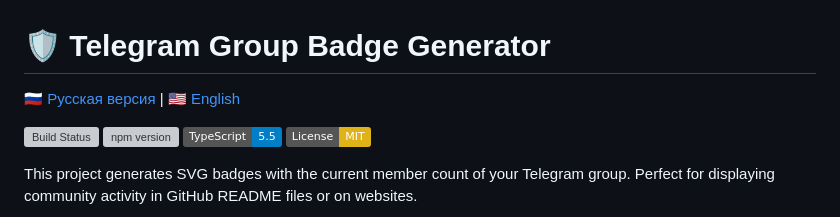
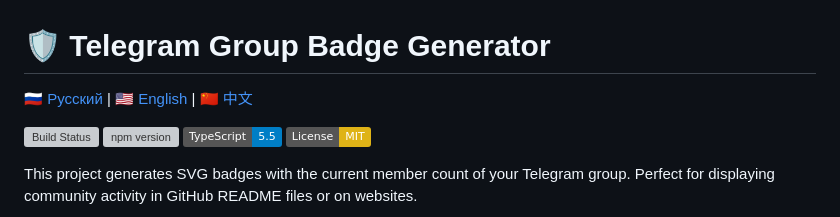
Before and after one commit to chatman-media/telegram-badge, a Markdown page: README.md, the part around the change. GitHub-like rendering; badges without logos; grey boxes are pictures that could not be loaded.

```diff
--- a/README.md
+++ b/README.md
@@ -1,6 +1,6 @@
 # 🛡️ Telegram Group Badge Generator
 
-[🇷🇺 Русская версия](README.ru.md) | [🇺🇸 English](README.md)
+[🇷🇺 Русский](README.ru.md) | [🇺🇸 English](README.md) | [🇨🇳 中文](README.zh.md)
 
 [![Build Status](https://github.com/chatman-media/telegram-badge/workflows/CI/badge.svg)](https://github.com/chatman-media/telegram-badge/actions)
 [![npm version](https://badge.fury.io/js/telegram-badge.svg)](https://badge.fury.io/js/telegram-badge)
```
Also changed, not shown: README.ru.md (+8 -1 lines), README.zh.md (added, +219 -0 lines).
